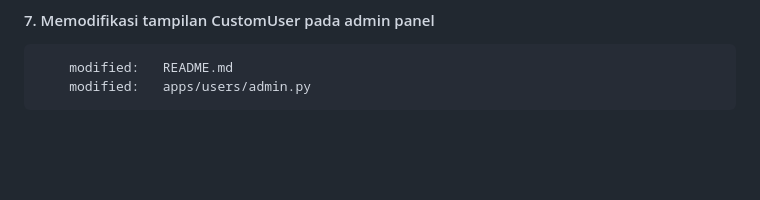
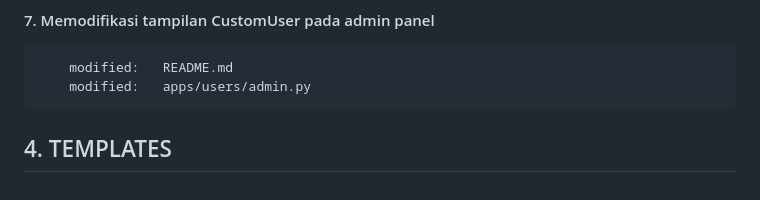
Before and after one commit to gurnitha/dj5-jobportal, a Markdown page: README.md, the part around the change. Rendered like a GitHub page; blank space fills up the shorter version.

Commit message:
---4. TEMPLATES---

```diff
--- a/README.md
+++ b/README.md
@@ -191,3 +191,6 @@
 
         modified:   README.md
         modified:   apps/users/admin.py
+
+
+## 4. TEMPLATES
```
